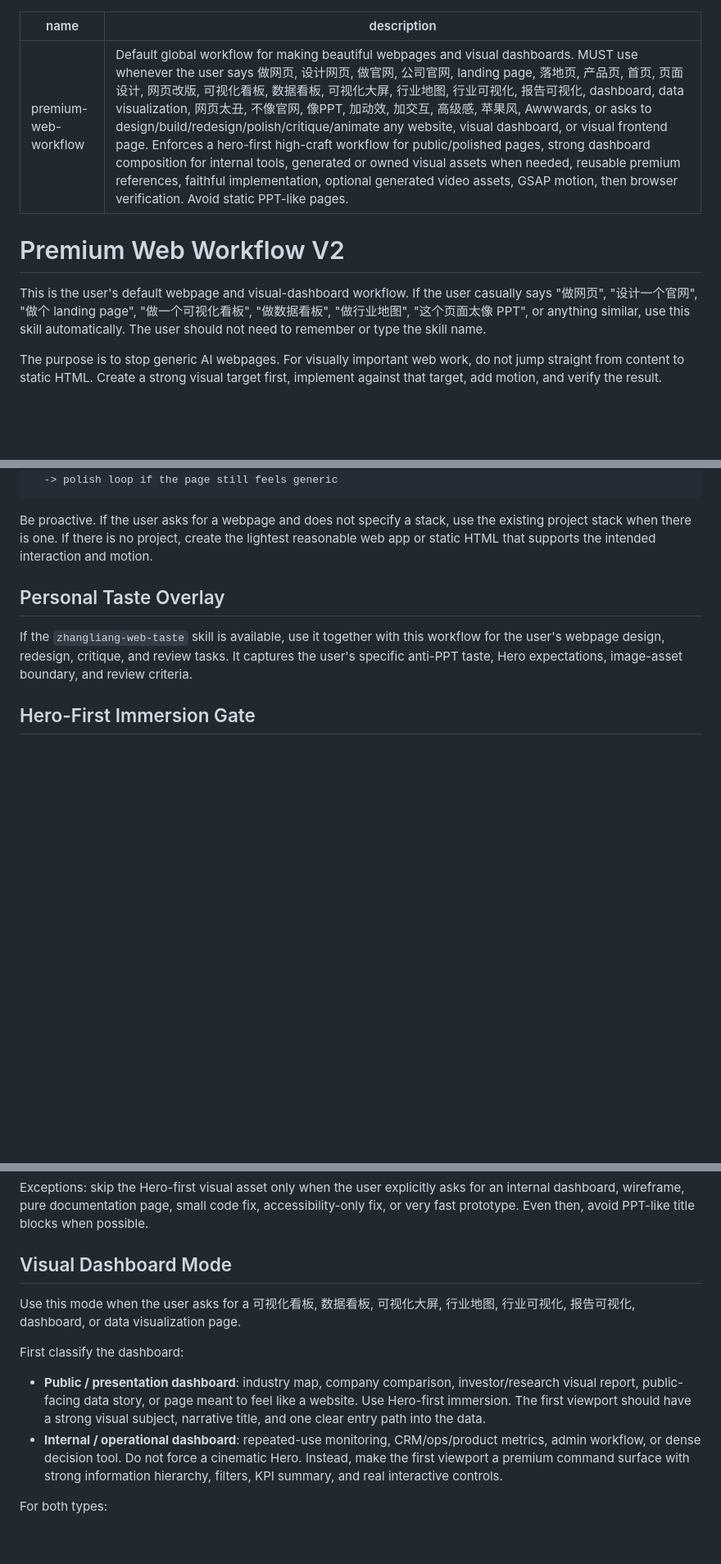
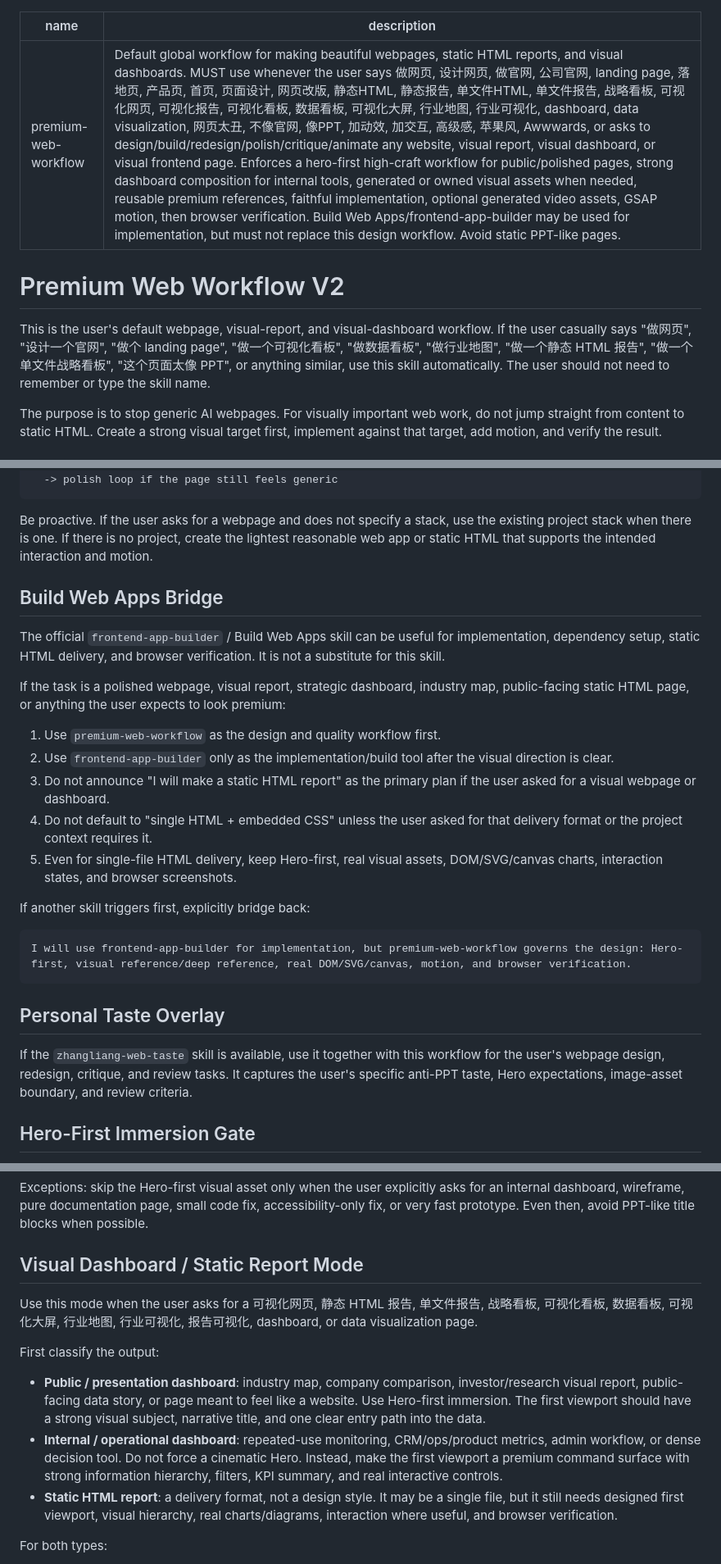
Before and after one commit to kuakuazhang/premium-web-workflow-skills, a Markdown page: skills/premium-web-workflow/SKILL.md, 3 parts joined by grey strips. Shown at 82% size. GitHub-like rendering; blank space fills up the shorter version.

````diff
--- a/skills/premium-web-workflow/SKILL.md
+++ b/skills/premium-web-workflow/SKILL.md
@@ -1,11 +1,11 @@
 ---
 name: premium-web-workflow
-description: Default global workflow for making beautiful webpages and visual dashboards. MUST use whenever the user says 做网页, 设计网页, 做官网, 公司官网, landing page, 落地页, 产品页, 首页, 页面设计, 网页改版, 可视化看板, 数据看板, 可视化大屏, 行业地图, 行业可视化, 报告可视化, dashboard, data visualization, 网页太丑, 不像官网, 像PPT, 加动效, 加交互, 高级感, 苹果风, Awwwards, or asks to design/build/redesign/polish/critique/animate any website, visual dashboard, or visual frontend page. Enforces a hero-first high-craft workflow for public/polished pages, strong dashboard composition for internal tools, generated or owned visual assets when needed, reusable premium references, faithful implementation, optional generated video assets, GSAP motion, then browser verification. Avoid static PPT-like pages.
+description: Default global workflow for making beautiful webpages, static HTML reports, and visual dashboards. MUST use whenever the user says 做网页, 设计网页, 做官网, 公司官网, landing page, 落地页, 产品页, 首页, 页面设计, 网页改版, 静态HTML, 静态报告, 单文件HTML, 单文件报告, 战略看板, 可视化网页, 可视化报告, 可视化看板, 数据看板, 可视化大屏, 行业地图, 行业可视化, dashboard, data visualization, 网页太丑, 不像官网, 像PPT, 加动效, 加交互, 高级感, 苹果风, Awwwards, or asks to design/build/redesign/polish/critique/animate any website, visual report, visual dashboard, or visual frontend page. Enforces a hero-first high-craft workflow for public/polished pages, strong dashboard composition for internal tools, generated or owned visual assets when needed, reusable premium references, faithful implementation, optional generated video assets, GSAP motion, then browser verification. Build Web Apps/frontend-app-builder may be used for implementation, but must not replace this design workflow. Avoid static PPT-like pages.
 ---
 
 # Premium Web Workflow V2
 
-This is the user's default webpage and visual-dashboard workflow. If the user casually says "做网页", "设计一个官网", "做个 landing page", "做一个可视化看板", "做数据看板", "做行业地图", "这个页面太像 PPT", or anything similar, use this skill automatically. The user should not need to remember or type the skill name.
+This is the user's default webpage, visual-report, and visual-dashboard workflow. If the user casually says "做网页", "设计一个官网", "做个 landing page", "做一个可视化看板", "做数据看板", "做行业地图", "做一个静态 HTML 报告", "做一个单文件战略看板", "这个页面太像 PPT", or anything similar, use this skill automatically. The user should not need to remember or type the skill name.
 
 The purpose is to stop generic AI webpages. For visually important web work, do not jump straight from content to static HTML. Create a strong visual target first, implement against that target, add motion, and verify the result.
 
@@ -25,6 +25,24 @@ brief / content
 ```
 
 Be proactive. If the user asks for a webpage and does not specify a stack, use the existing project stack when there is one. If there is no project, create the lightest reasonable web app or static HTML that supports the intended interaction and motion.
+
+## Build Web Apps Bridge
+
+The official `frontend-app-builder` / Build Web Apps skill can be useful for implementation, dependency setup, static HTML delivery, and browser verification. It is not a substitute for this skill.
+
+If the task is a polished webpage, visual report, strategic dashboard, industry map, public-facing static HTML page, or anything the user expects to look premium:
+
+1. Use `premium-web-workflow` as the design and quality workflow first.
+2. Use `frontend-app-builder` only as the implementation/build tool after the visual direction is clear.
+3. Do not announce "I will make a static HTML report" as the primary plan if the user asked for a visual webpage or dashboard.
+4. Do not default to "single HTML + embedded CSS" unless the user asked for that delivery format or the project context requires it.
+5. Even for single-file HTML delivery, keep Hero-first, real visual assets, DOM/SVG/canvas charts, interaction states, and browser screenshots.
+
+If another skill triggers first, explicitly bridge back:
+
+```text
+I will use frontend-app-builder for implementation, but premium-web-workflow governs the design: Hero-first, visual reference/deep reference, real DOM/SVG/canvas, motion, and browser verification.
+```
 
 ## Personal Taste Overlay
 
@@ -53,14 +71,15 @@ The Hero must have:
 
 Exceptions: skip the Hero-first visual asset only when the user explicitly asks for an internal dashboard, wireframe, pure documentation page, small code fix, accessibility-only fix, or very fast prototype. Even then, avoid PPT-like title blocks when possible.
 
-## Visual Dashboard Mode
+## Visual Dashboard / Static Report Mode
 
-Use this mode when the user asks for a 可视化看板, 数据看板, 可视化大屏, 行业地图, 行业可视化, 报告可视化, dashboard, or data visualization page.
+Use this mode when the user asks for a 可视化网页, 静态 HTML 报告, 单文件报告, 战略看板, 可视化看板, 数据看板, 可视化大屏, 行业地图, 行业可视化, 报告可视化, dashboard, or data visualization page.
 
-First classify the dashboard:
+First classify the output:
 
 - **Public / presentation dashboard**: industry map, company comparison, investor/research visual report, public-facing data story, or page meant to feel like a website. Use Hero-first immersion. The first viewport should have a strong visual subject, narrative title, and one clear entry path into the data.
 - **Internal / operational dashboard**: repeated-use monitoring, CRM/ops/product metrics, admin workflow, or dense decision tool. Do not force a cinematic Hero. Instead, make the first viewport a premium command surface with strong information hierarchy, filters, KPI summary, and real interactive controls.
+- **Static HTML report**: a delivery format, not a design style. It may be a single file, but it still needs designed first viewport, visual hierarchy, real charts/diagrams, interaction where useful, and browser verification.
 
 For both types:
 
````
Also changed, not shown: CHANGELOG.md (+6 -0 lines), README.md (+8 -1 lines).
